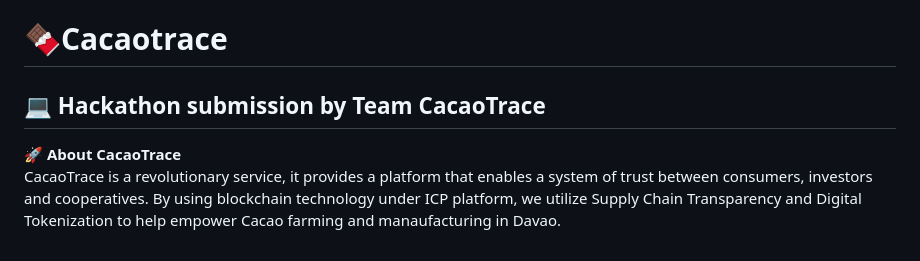
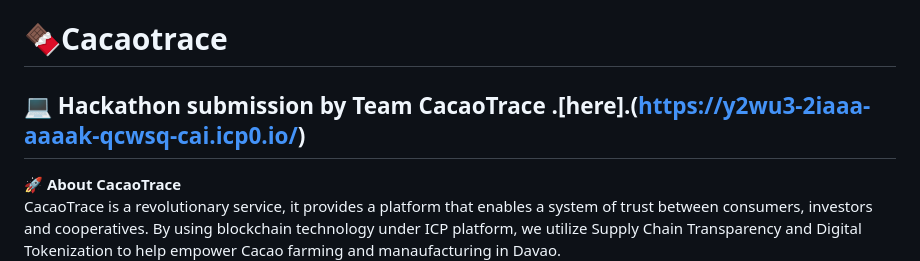
Before and after one commit to KanadeTachie/CacaoTrace, a Markdown page: README.md, the part around the change. GitHub-like rendering.

```diff
--- a/README.md
+++ b/README.md
@@ -1,5 +1,5 @@
 # 🍫Cacaotrace
-## :computer: Hackathon submission by Team CacaoTrace
+## :computer: Hackathon submission by Team CacaoTrace .[here].(https://y2wu3-2iaaa-aaaak-qcwsq-cai.icp0.io/)
 
 🚀 **About CacaoTrace** \
 CacaoTrace is a revolutionary service, it provides a platform that enables a system of trust between consumers, investors and cooperatives. By using blockchain technology under ICP platform, we utilize Supply Chain Transparency and Digital Tokenization to help empower Cacao farming and manaufacturing in Davao.
```
